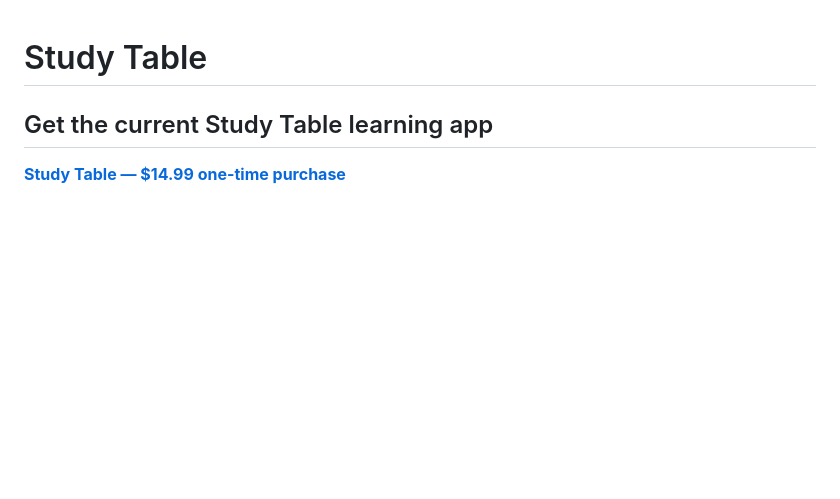
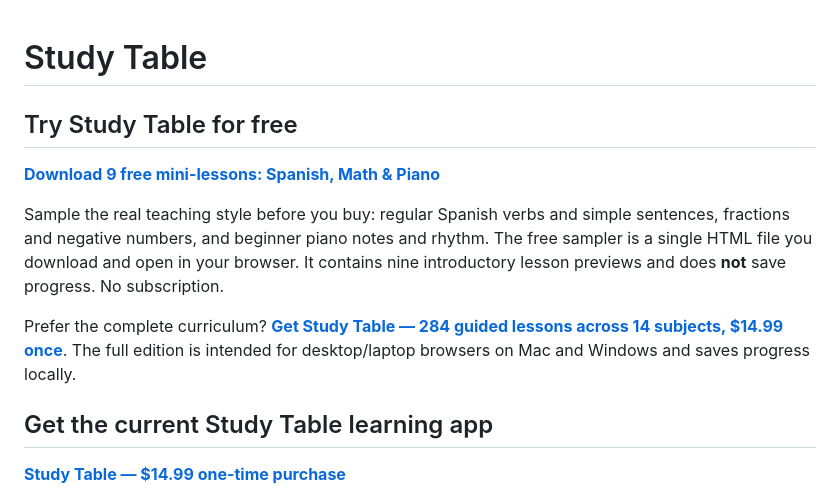
Before and after one commit to ijakesilverstein/study-table, a Markdown page: README.md, the part around the change. Rendered like a GitHub page; blank space fills up the shorter version.

Commit message:
Link free Study Table sampler at top of public project README

```diff
--- a/README.md
+++ b/README.md
@@ -1,5 +1,13 @@
 # Study Table
 
+
+## Try Study Table for free
+
+**[Download 9 free mini-lessons: Spanish, Math & Piano](https://9264089928293.gumroad.com/l/studytable-free?utm_source=github&utm_medium=readme&utm_campaign=free_preview)**
+
+Sample the real teaching style before you buy: regular Spanish verbs and simple sentences, fractions and negative numbers, and beginner piano notes and rhythm. The free sampler is a single HTML file you download and open in your browser. It contains nine introductory lesson previews and does **not** save progress. No subscription.
+
+Prefer the complete curriculum? **[Get Study Table — 284 guided lessons across 14 subjects, $14.99 once](https://9264089928293.gumroad.com/l/studytable?utm_source=github&utm_medium=readme&utm_campaign=full_app)**. The full edition is intended for desktop/laptop browsers on Mac and Windows and saves progress locally.
 
 ## Get the current Study Table learning app
 
```
